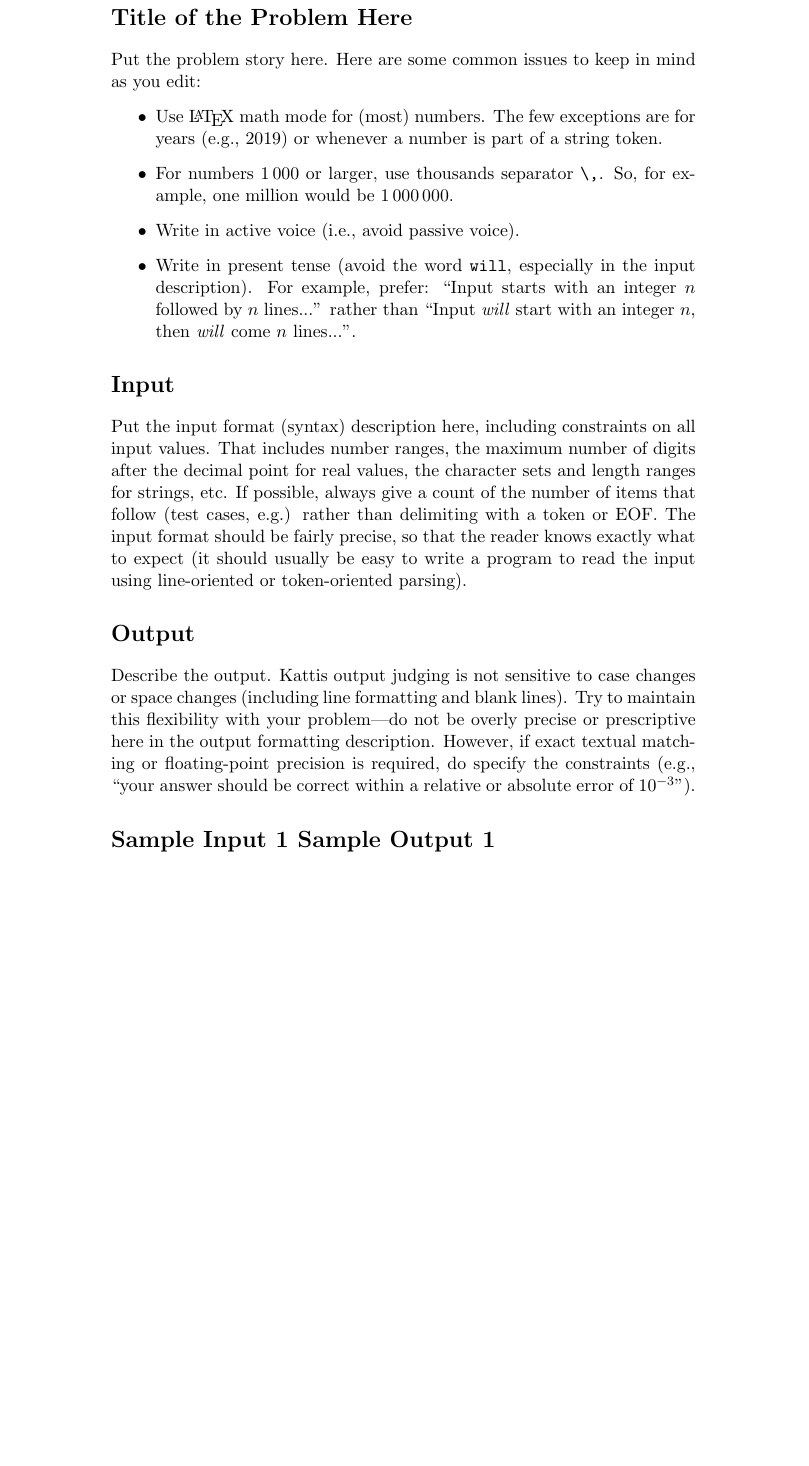
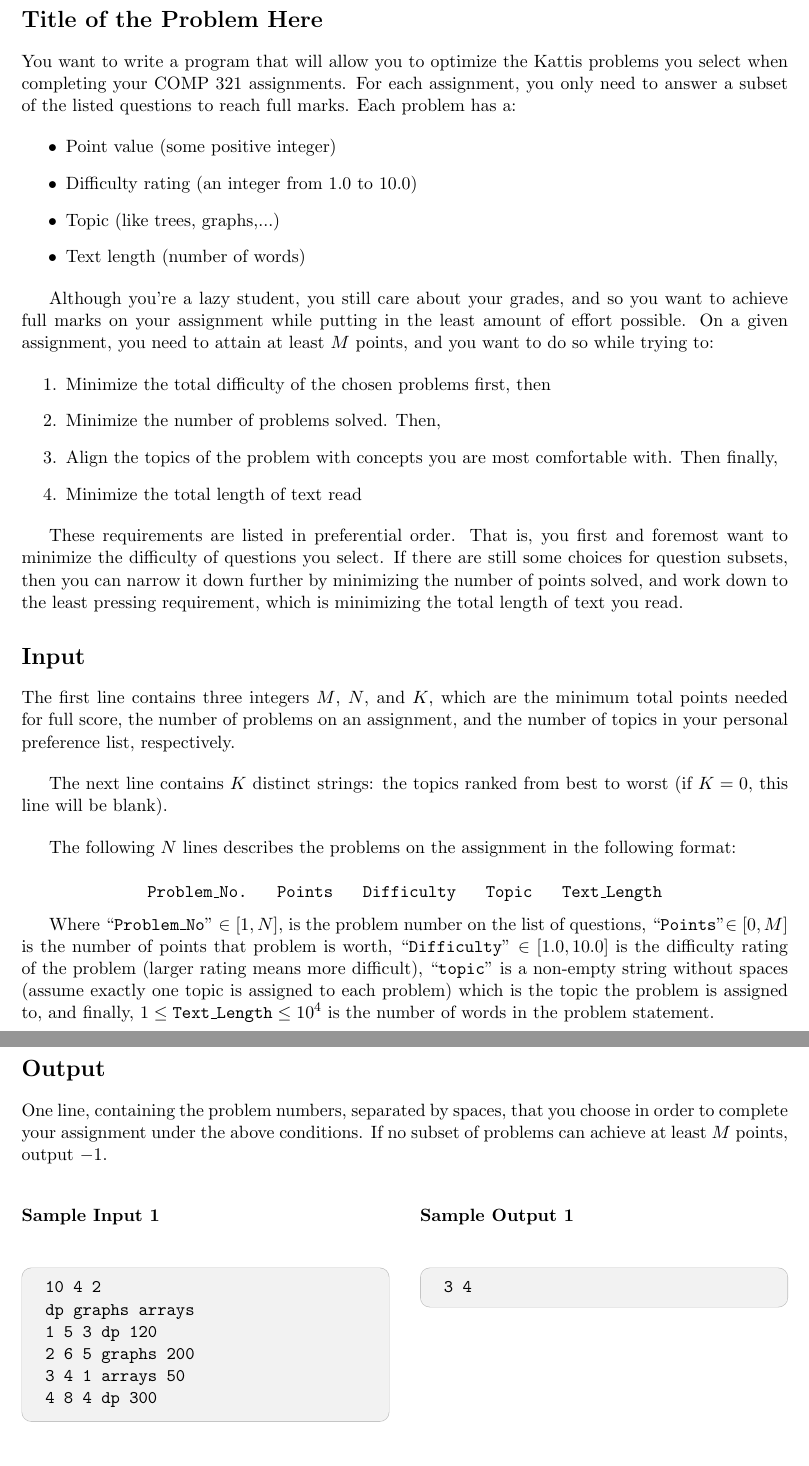
Before and after one commit to CamJeff/COMP-321-Problem-Development, a LaTeX document (problem_statement/problem.en.tex): part of the page before the commit and two parts of pages 1 and 2 of 2 after it, the two joined at a grey line, cut so that both start at the same text, the shorter picture padded with empty space. Compiled offline with pdfLaTeX.

Commit message:
Update problem.en.tex

```diff
--- a/problem_statement/problem.en.tex
+++ b/problem_statement/problem.en.tex
@@ -2,6 +2,10 @@
 \usepackage{amsmath, amssymb}
 \usepackage{hyperref}
 \usepackage{graphicx}
+\usepackage{xcolor}
+\usepackage{array}
+\usepackage[margin=2.5cm]{geometry}
+\usepackage[most]{tcolorbox}
 
 % Define \problemname and \illustration if not using Kattis template
 \newcommand{\problemname}[1]{\section*{#1}}
@@ -13,6 +17,16 @@
     \end{figure}
 }
 
+\tcbset{
+  samplebox/.style={
+    colback=gray!10,   % light gray background
+    colframe=gray!50,  % subtle border
+    boxrule=0.4pt,
+    arc=2mm,           % rounded corners
+    left=4mm,right=4mm,top=2mm,bottom=2mm,
+  }
+}
+
 \begin{document}
 
 \problemname{Title of the Problem Here}
@@ -20,22 +34,71 @@
 % Example use of the \illustration command
 % \illustration{0.3}{filename.jpg}{Photo by \href{url_here}{link text here, e.g. author name}}
 
-Put the problem story here. Here are some common issues to keep in mind as you edit:
+You want to write a program that will allow you to optimize the Kattis problems you select when completing your COMP 321 assignments. For each assignment, you only need to answer a subset of the listed questions to reach full marks. Each problem has a:
 
 \begin{itemize}
-    \item Use \LaTeX{} math mode for (most) numbers. The few exceptions are for years (e.g., 2019) or whenever a number is part of a string token.
-    \item For numbers $1\,000$ or larger, use thousands separator \verb|\,|. So, for example, one million would be $1\,000\,000$.
-    \item Write in active voice (i.e., avoid passive voice).
-    \item Write in present tense (avoid the word \texttt{will}, especially in the input description). For example, prefer: ``Input starts with an integer $n$ followed by $n$ lines...'' rather than ``Input \emph{will} start with an integer $n$, then \emph{will} come $n$ lines...''.
+    \item Point value (some positive integer)
+    \item Difficulty rating (an integer from 1.0 to 10.0)
+    \item Topic (like trees, graphs,...)
+    \item Text length (number of words)
 \end{itemize}
+
+Although you’re a lazy student, you still care about your grades, and so you want to achieve full marks on your assignment while putting in the least amount of effort possible. On a given assignment, you need to attain at least $M$ points, and you want to do so while trying to:
+
+
+\begin{enumerate}
+    \item Minimize the total difficulty of the chosen problems first, then
+    \item Minimize the number of problems solved. Then,
+    \item Align the topics of the problem with concepts you are most comfortable with. Then finally,
+    \item Minimize the total length of text read
+\end{enumerate}
+
+These requirements are listed in preferential order. That is, you first and foremost want to minimize the difficulty of questions you select. If there are still some choices for question subsets, then you can narrow it down further by minimizing the number of points solved, and work down to the least pressing requirement, which is minimizing the total length of text you read.
+
 
 \section*{Input}
 
-Put the input format (syntax) description here, including constraints on all input values. That includes number ranges, the maximum number of digits after the decimal point for real values, the character sets and length ranges for strings, etc. If possible, always give a count of the number of items that follow (test cases, e.g.) rather than delimiting with a token or EOF. The input format should be fairly precise, so that the reader knows exactly what to expect (it should usually be easy to write a program to read the input using line-oriented or token-oriented parsing).
+The first line contains three integers $M$, $N$, and $K$, which are the minimum total points needed for full score, the number of problems on an assignment, and the number of topics in your personal preference list, respectively.
+
+\bigskip
+
+The next line contains $K$ distinct strings: the topics ranked from best to worst (if $K=0$, this line will be blank).
+
+\bigskip
+
+The following $N$ lines describes the problems on the assignment in the following format:
+
+$$\texttt{Problem\_No.}\;\;\;\;\;\;\texttt{Points}\;\;\;\;\;\;\texttt{Difficulty}\;\;\;\;\;\;\texttt{Topic}\;\;\;\;\;\;\texttt{Text\_Length}$$
+
+
+Where ``\texttt{Problem\_No}" $\in [1,N]$, is the problem number on the list of questions, ``\texttt{Points}"$\in[0,M]$ is the number of points that problem is worth,  ``\texttt{Difficulty}" $\in[1.0,10.0]$ is the difficulty rating of the problem (larger rating means more difficult), ``\texttt{topic}" is a non-empty string without spaces (assume exactly one topic is assigned to each problem) which is the topic the problem is assigned to, and finally, $1\leq \texttt{Text\_Length} \leq 10^4$ is the number of words in the problem statement.
 
 \section*{Output}
 
-Describe the output. Kattis output judging is not sensitive to case changes or space changes (including line formatting and blank lines). Try to maintain this flexibility with your problem—do not be overly precise or prescriptive here in the output formatting description. However, if exact textual matching or floating-point precision is required, do specify the constraints (e.g., ``your answer should be correct within a relative or absolute error of $10^{-3}$'').
+One line, containing the problem numbers, separated by spaces, that you choose in order to complete your assignment under the above conditions. If no subset of problems can achieve at least $M$ points, output $-1$.
 
-\section*{Sample Input 1	Sample Output 1}
-Please provide at least one sample Input and Output for your problem.
+\bigskip
+
+
+\begin{center}
+  % Sample Input 1
+  \begin{minipage}[t]{0.48\linewidth}
+    \textbf{Sample Input 1}\\[4pt]
+    \begin{tcolorbox}[samplebox]
+      \texttt{10 4 2\\
+      dp graphs arrays\\
+      1 5 3 dp 120\\
+      2 6 5 graphs 200\\
+      3 4 1 arrays 50\\
+      4 8 4 dp 300}
+    \end{tcolorbox}
+  \end{minipage}
+  \hfill
+  % Sample Output 1
+  \begin{minipage}[t]{0.48\linewidth}
+    \textbf{Sample Output 1}\\[4pt]
+    \begin{tcolorbox}[samplebox]
+      \texttt{3 4}
+    \end{tcolorbox}
+  \end{minipage}
+\end{center}
```
Also changed, not shown: problem_statement/problem.en.tex (31 more changed lines).
